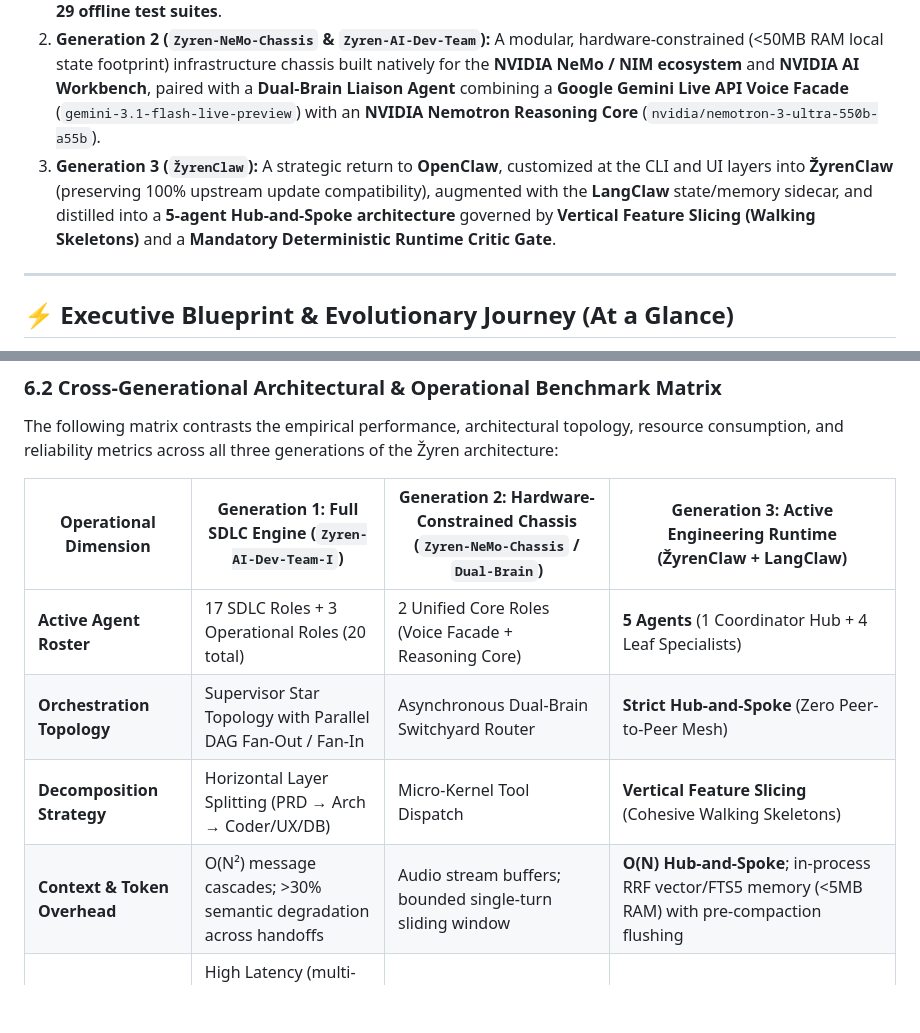
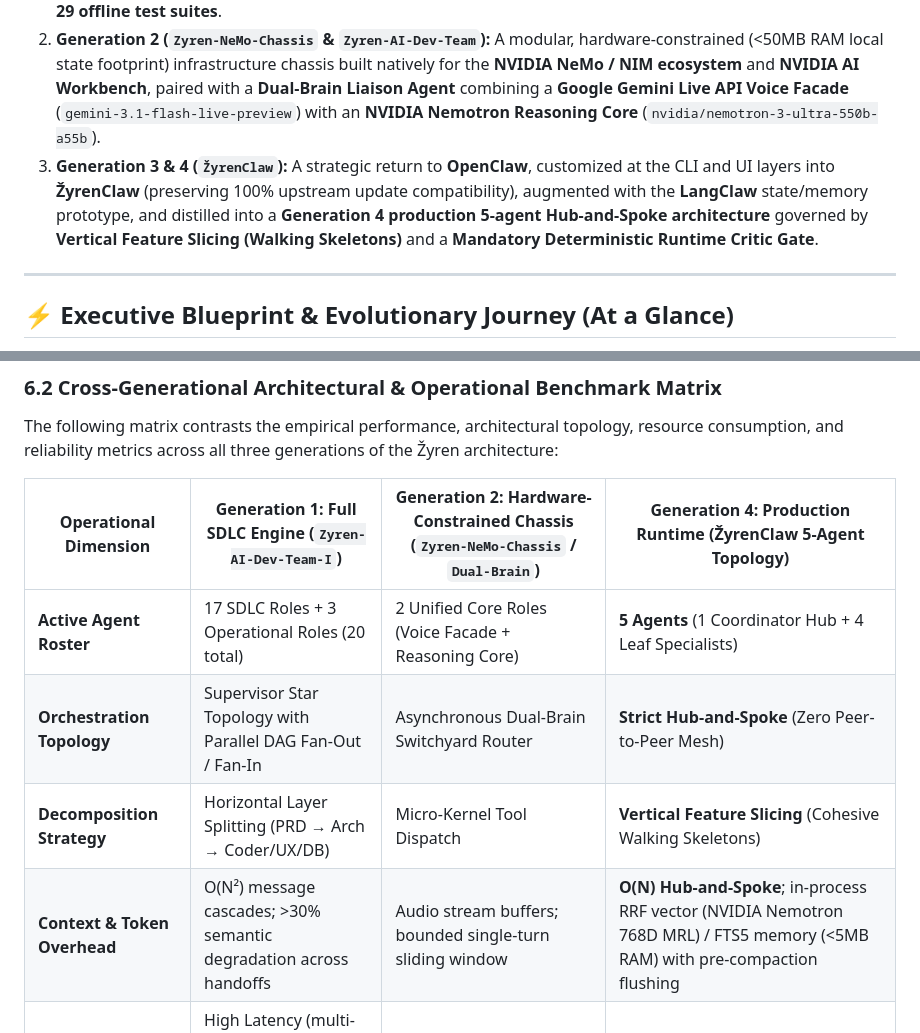
Before and after one commit to MONaser04/ZyrenClaw, a Markdown page: README.md, 2 parts joined by grey strips. GitHub-like rendering; blank space fills up the shorter version.

```diff
--- a/README.md
+++ b/README.md
@@ -24,7 +24,7 @@ A widespread assumption in agentic system design is that increasing the number o
 This case study documents the complete architectural evolution of autonomous software engineering swarms built under the **Žyren** brand—all engineered solo from the ground up:
 1. **Generation 1 (`Zyren-AI-Dev-Team-I`):** A 19,597-line Python monorepo built from scratch featuring **17 specialized SDLC agent roles** (+ 3 operational agents), a **LangGraph Supervisor Star Topology**, a **6-Domain Semantic Router**, **SmartGateway** with **Bayesian Thompson Sampling** across **10 LLM provider adapters**, and **29 offline test suites**.
 2. **Generation 2 (`Zyren-NeMo-Chassis` & `Zyren-AI-Dev-Team`):** A modular, hardware-constrained (<50MB RAM local state footprint) infrastructure chassis built natively for the **NVIDIA NeMo / NIM ecosystem** and **NVIDIA AI Workbench**, paired with a **Dual-Brain Liaison Agent** combining a **Google Gemini Live API Voice Facade** (`gemini-3.1-flash-live-preview`) with an **NVIDIA Nemotron Reasoning Core** (`nvidia/nemotron-3-ultra-550b-a55b`).
-3. **Generation 3 (`ŽyrenClaw`):** A strategic return to **OpenClaw**, customized at the CLI and UI layers into **ŽyrenClaw** (preserving 100% upstream update compatibility), augmented with the **LangClaw** state/memory sidecar, and distilled into a **5-agent Hub-and-Spoke architecture** governed by **Vertical Feature Slicing (Walking Skeletons)** and a **Mandatory Deterministic Runtime Critic Gate**.
+3. **Generation 3 & 4 (`ŽyrenClaw`):** A strategic return to **OpenClaw**, customized at the CLI and UI layers into **ŽyrenClaw** (preserving 100% upstream update compatibility), augmented with the **LangClaw** state/memory prototype, and distilled into a **Generation 4 production 5-agent Hub-and-Spoke architecture** governed by **Vertical Feature Slicing (Walking Skeletons)** and a **Mandatory Deterministic Runtime Critic Gate**.
 
 ---
 
@@ -413,12 +413,12 @@ While interactive games and WebGL applications may initially appear distinct fro
 
 The following matrix contrasts the empirical performance, architectural topology, resource consumption, and reliability metrics across all three generations of the Žyren architecture:
 
-| Operational Dimension | Generation 1: Full SDLC Engine (`Zyren-AI-Dev-Team-I`) | Generation 2: Hardware-Constrained Chassis (`Zyren-NeMo-Chassis` / `Dual-Brain`) | Generation 3: Active Engineering Runtime (**ŽyrenClaw** + LangClaw) |
+| Operational Dimension | Generation 1: Full SDLC Engine (`Zyren-AI-Dev-Team-I`) | Generation 2: Hardware-Constrained Chassis (`Zyren-NeMo-Chassis` / `Dual-Brain`) | Generation 4: Production Runtime (**ŽyrenClaw** 5-Agent Topology) |
 |---|---|---|---|
 | **Active Agent Roster** | 17 SDLC Roles + 3 Operational Roles (20 total) | 2 Unified Core Roles (Voice Facade + Reasoning Core) | **5 Agents** (1 Coordinator Hub + 4 Leaf Specialists) |
 | **Orchestration Topology** | Supervisor Star Topology with Parallel DAG Fan-Out / Fan-In | Asynchronous Dual-Brain Switchyard Router | **Strict Hub-and-Spoke** (Zero Peer-to-Peer Mesh) |
 | **Decomposition Strategy** | Horizontal Layer Splitting (PRD → Arch → Coder/UX/DB) | Micro-Kernel Tool Dispatch | **Vertical Feature Slicing** (Cohesive Walking Skeletons) |
-| **Context & Token Overhead** | O(N²) message cascades; >30% semantic degradation across handoffs | Audio stream buffers; bounded single-turn sliding window | **O(N) Hub-and-Spoke**; in-process RRF vector/FTS5 memory (<5MB RAM) with pre-compaction flushing |
+| **Context & Token Overhead** | O(N²) message cascades; >30% semantic degradation across handoffs | Audio stream buffers; bounded single-turn sliding window | **O(N) Hub-and-Spoke**; in-process RRF vector (NVIDIA Nemotron 768D MRL) / FTS5 memory (<5MB RAM) with pre-compaction flushing |
 | **Turnaround Latency Profile** | High Latency (multi-stage sequential deliberation, DAG fan-out synchronization, review bottlenecks) | Low Latency (real-time voice streaming with decoupled execution) | **Rapid Turnaround** (single-pass cohesive slice with immediate in-process verification) |
 | **First-Run Code Execution** | Highly Prone to Failure (frequent link-class bugs, broken module imports, desynchronized DOM IDs) | N/A (Infrastructure chassis & voice prototype) | **Consistently Runnable** (verified runnable Walking Skeleton validated at runtime by Critic) |
 | **Local Infrastructure Footprint** | 1.5GB – 2.5GB RAM (Docker Compose: Postgres, Qdrant, LiteLLM, Jaeger) | <50MB RAM (SQLite WAL, token bucket limiters, AI Workbench) | **<150MB RAM total** (Native Node.js Gateway + embedded `sqlite-vec` sidecar; <5MB for memory store) |
```
Also changed, not shown: other parts of README.md (+12 -12 lines).
